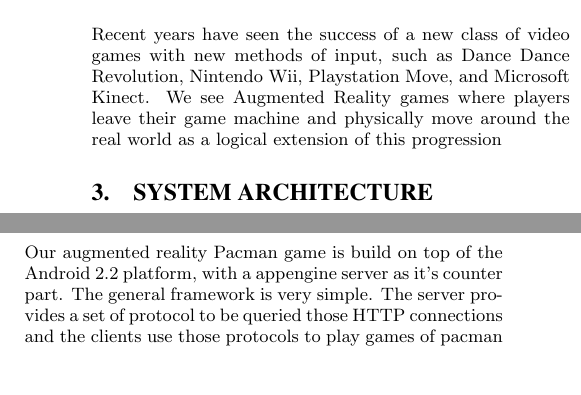
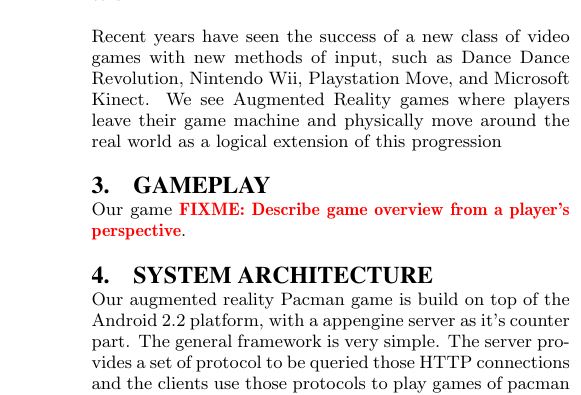
Before and after one commit to blickly/ghostrun, a LaTeX paper (paper/PacmanPaper.tex): two parts of the columns of page 1 of 4 before the commit and part of one column of page 1 of 4 after it, the two joined at a grey line, cut so that both start at the same text, the shorter picture padded with empty space. Compiled offline with pdfLaTeX.

Commit message:
Add gameplay section... darren?

```diff
--- a/paper/PacmanPaper.tex
+++ b/paper/PacmanPaper.tex
@@ -46,6 +46,9 @@ new methods of input, such as Dance Dance Revolution, Nintendo Wii,
 Playstation Move, and Microsoft Kinect. We see Augmented Reality games
 where players leave their game machine and physically move around the
 real world as a logical extension of this progression
+
+\section{Gameplay}
+Our game \FIXME{Describe game overview from a player's perspective}.
 
 \section{System Architecture}
 
```
